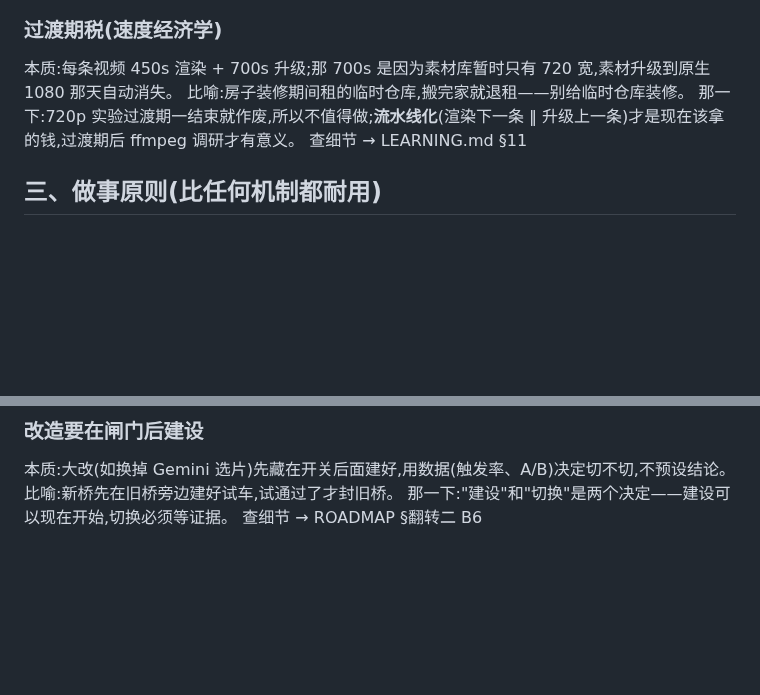
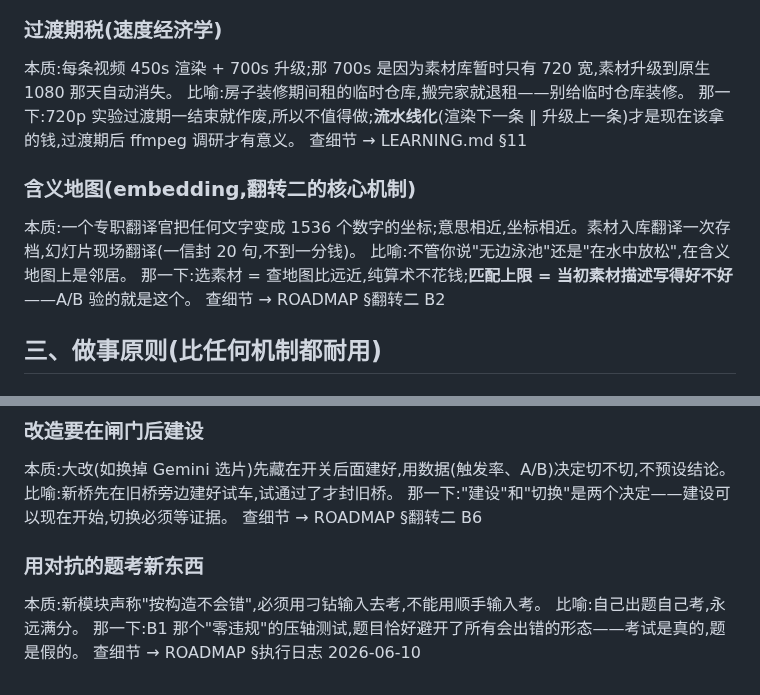
Before and after one commit to Leo86868/Promo-Pipeline, a Markdown page: NOTES.md, 2 parts joined by grey strips. Rendered like a GitHub page; blank space fills up the shorter version.

Commit message:
Add embedding-map and adversarial-testing notes
Two entries Leo earned this session: the meaning-map mechanism behind
翻转二 B2 (same embedding model both sides, retrieval ceiling = clip
description quality) and the principle that "correct by construction"
claims must be examined with adversarial inputs, not convenient ones.

Co-Authored-By: Claude Fable 5 <noreply@anthropic.com>

```diff
--- a/NOTES.md
+++ b/NOTES.md
@@ -90,6 +90,12 @@
 那一下:720p 实验过渡期一结束就作废,所以不值得做;**流水线化**(渲染下一条 ‖ 升级上一条)才是现在该拿的钱,过渡期后 ffmpeg 调研才有意义。
 查细节 → LEARNING.md §11
 
+### 含义地图(embedding,翻转二的核心机制)
+本质:一个专职翻译官把任何文字变成 1536 个数字的坐标;意思相近,坐标相近。素材入库翻译一次存档,幻灯片现场翻译(一信封 20 句,不到一分钱)。
+比喻:不管你说"无边泳池"还是"在水中放松",在含义地图上是邻居。
+那一下:选素材 = 查地图比远近,纯算术不花钱;**匹配上限 = 当初素材描述写得好不好**——A/B 验的就是这个。
+查细节 → ROADMAP §翻转二 B2
+
 ## 三、做事原则(比任何机制都耐用)
 
 ### LLM 与规则的分工
@@ -115,3 +121,9 @@
 比喻:新桥先在旧桥旁边建好试车,试通过了才封旧桥。
 那一下:"建设"和"切换"是两个决定——建设可以现在开始,切换必须等证据。
 查细节 → ROADMAP §翻转二 B6
+
+### 用对抗的题考新东西
+本质:新模块声称"按构造不会错",必须用刁钻输入去考,不能用顺手输入考。
+比喻:自己出题自己考,永远满分。
+那一下:B1 那个"零违规"的压轴测试,题目恰好避开了所有会出错的形态——考试是真的,题是假的。
+查细节 → ROADMAP §执行日志 2026-06-10
```
